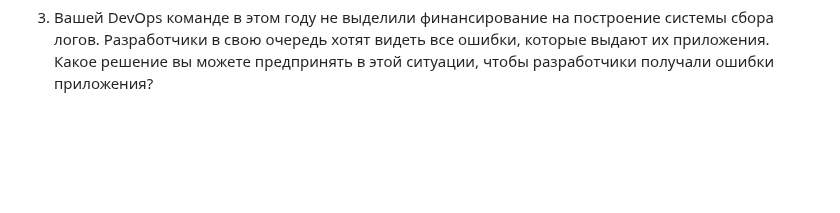
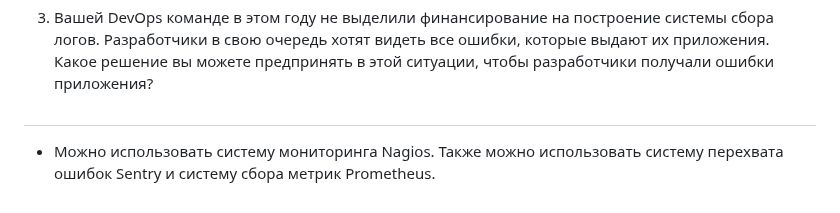
Before and after one commit to IlyaAnikeev/devops-netology, a Markdown page: 10-monitoring-02-systems_homework/README.md, the part around the change. GitHub-like rendering; blank space fills up the shorter version.

```diff
--- a/10-monitoring-02-systems_homework/README.md
+++ b/10-monitoring-02-systems_homework/README.md
@@ -227,3 +227,4 @@ P.P.S.: по желанию можно себя не ограничивать т
 #
 3. Вашей DevOps команде в этом году не выделили финансирование на построение системы сбора логов. Разработчики в свою очередь хотят видеть все ошибки, которые выдают их приложения. Какое решение вы можете предпринять в этой ситуации, чтобы разработчики получали ошибки приложения?
 #
+- Можно использовать систему мониторинга Nagios. Также можно использовать систему перехвата ошибок Sentry и систему сбора метрик Prometheus.
```
